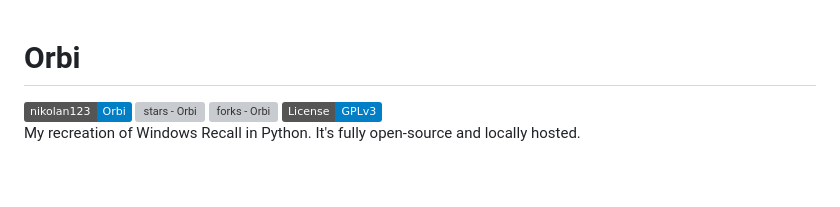
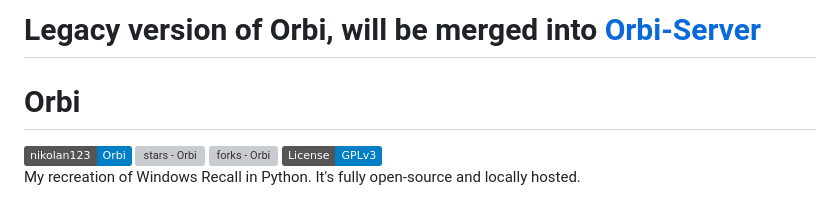
Before and after one commit to OrbiAi/Orbi-Windows, a Markdown page: README.md, the part around the change. Drawn GitHub-style; badges without logos; blank space fills up the shorter version; grey boxes are pictures that could not be loaded.

Commit message:
add warning

```diff
--- a/README.md
+++ b/README.md
@@ -1,3 +1,5 @@
+# Legacy version of Orbi, will be merged into [Orbi-Server](https://github.com/OrbiAi/Orbi-Server)
+
 # Orbi
 [![nikolan123 - Orbi](https://img.shields.io/static/v1?label=nikolan123&message=Orbi&color=blue&logo=github)](https://github.com/nikolan123/Orbi)
 [![stars - Orbi](https://img.shields.io/github/stars/nikolan123/Orbi?style=social)](https://github.com/nikolan123/Orbi)
```
